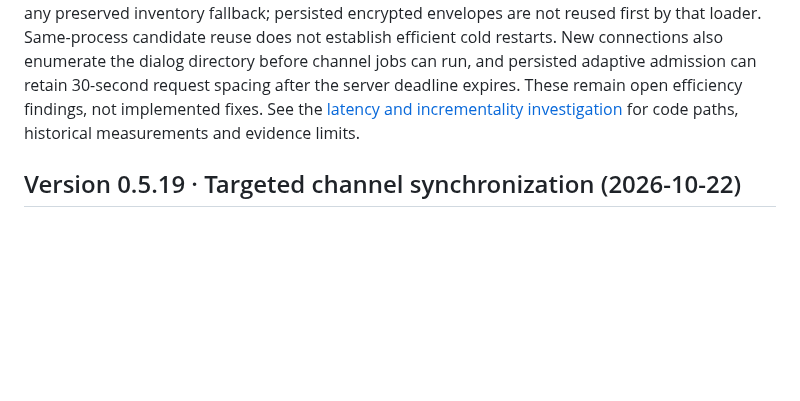
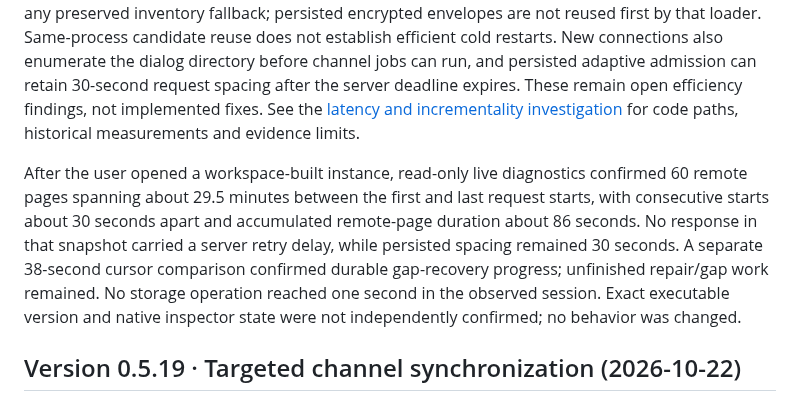
Before and after one commit to peppermintish/teleark, a Markdown page: docs/IMPLEMENTATION_STATUS.md, the part around the change. Drawn GitHub-style; blank space fills up the shorter version.

Commit message:
Record live synchronization pacing and recovery observations

```diff
--- a/docs/IMPLEMENTATION_STATUS.md
+++ b/docs/IMPLEMENTATION_STATUS.md
@@ -3,6 +3,8 @@
 ## Synchronization efficiency investigation (2026-10-23)
 
 Channel catch-up is incremental, but end-to-end synchronization is not yet verified free of redundant startup work. Source inspection found that a new Vault owner starts with an empty manifest memory cache, and normal catalog loading downloads uncached manifest documents before using any preserved inventory fallback; persisted encrypted envelopes are not reused first by that loader. Same-process candidate reuse does not establish efficient cold restarts. New connections also enumerate the dialog directory before channel jobs can run, and persisted adaptive admission can retain 30-second request spacing after the server deadline expires. These remain open efficiency findings, not implemented fixes. See the [latency and incrementality investigation](validation/2026-10-23-sync-latency-diagnosis.md) for code paths, historical measurements and evidence limits.
+
+After the user opened a workspace-built instance, read-only live diagnostics confirmed 60 remote pages spanning about 29.5 minutes between the first and last request starts, with consecutive starts about 30 seconds apart and accumulated remote-page duration about 86 seconds. No response in that snapshot carried a server retry delay, while persisted spacing remained 30 seconds. A separate 38-second cursor comparison confirmed durable gap-recovery progress; unfinished repair/gap work remained. No storage operation reached one second in the observed session. Exact executable version and native inspector state were not independently confirmed; no behavior was changed.
 
 ## Version 0.5.19 · Targeted channel synchronization (2026-10-22)
 
```
Also changed, not shown: docs/validation/2026-10-23-sync-latency-diagnosis.md (+59 -0 lines).
